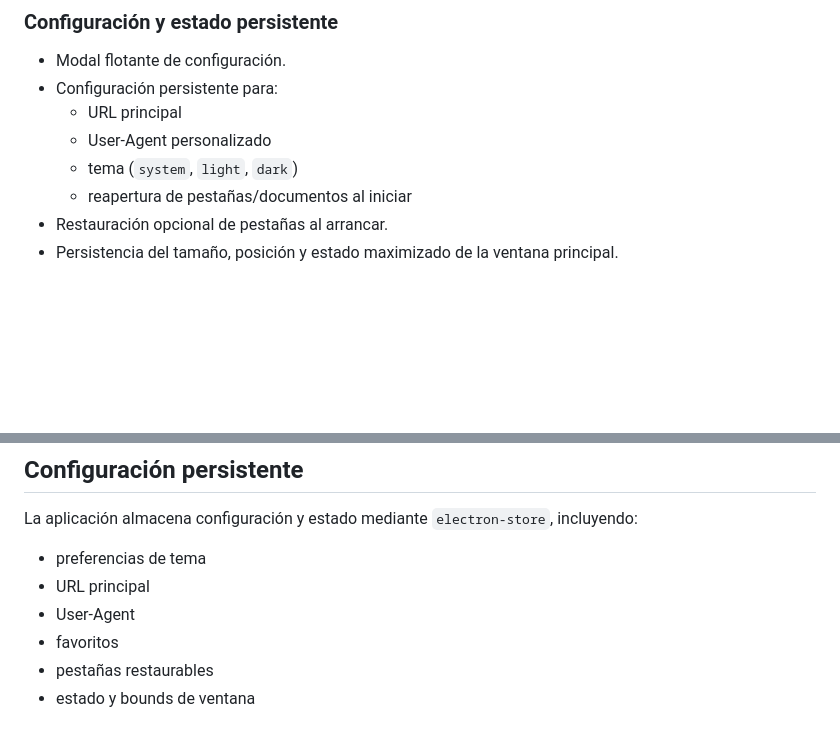
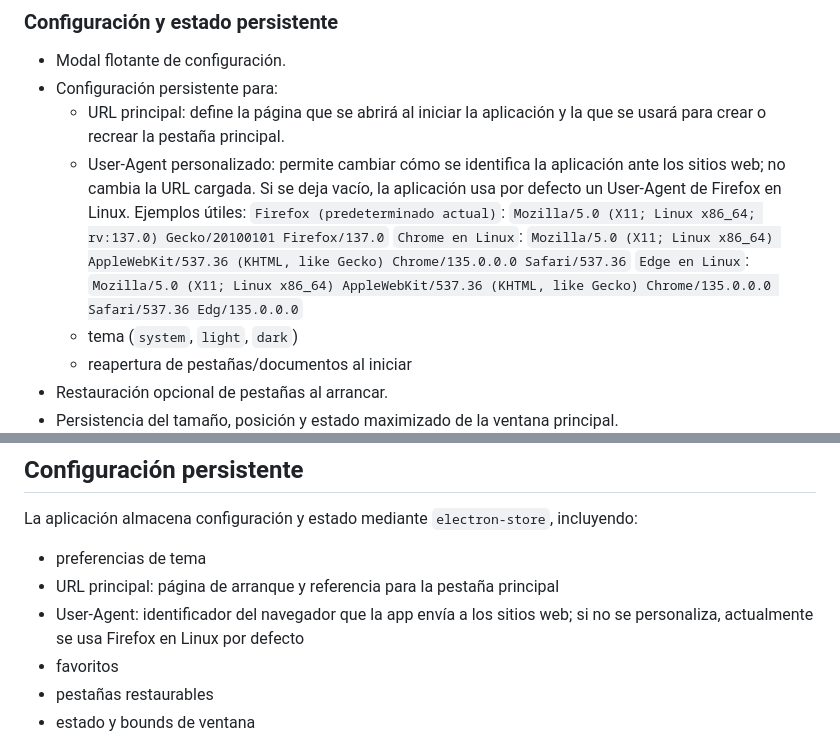
Before and after one commit to jgomezbau/Office365, a Markdown page: README.md, 2 parts joined by grey strips. Rendered like a GitHub page; blank space fills up the shorter version.

```diff
--- a/README.md
+++ b/README.md
@@ -61,8 +61,12 @@ El proyecto incluye:
 ### Configuración y estado persistente
 - Modal flotante de configuración.
 - Configuración persistente para:
-  - URL principal
-  - User-Agent personalizado
+  - URL principal: define la página que se abrirá al iniciar la aplicación y la que se usará para crear o recrear la pestaña principal.
+  - User-Agent personalizado: permite cambiar cómo se identifica la aplicación ante los sitios web; no cambia la URL cargada. Si se deja vacío, la aplicación usa por defecto un User-Agent de Firefox en Linux.
+    Ejemplos útiles:
+    `Firefox (predeterminado actual)`: `Mozilla/5.0 (X11; Linux x86_64; rv:137.0) Gecko/20100101 Firefox/137.0`
+    `Chrome en Linux`: `Mozilla/5.0 (X11; Linux x86_64) AppleWebKit/537.36 (KHTML, like Gecko) Chrome/135.0.0.0 Safari/537.36`
+    `Edge en Linux`: `Mozilla/5.0 (X11; Linux x86_64) AppleWebKit/537.36 (KHTML, like Gecko) Chrome/135.0.0.0 Safari/537.36 Edg/135.0.0.0`
   - tema (`system`, `light`, `dark`)
   - reapertura de pestañas/documentos al iniciar
 - Restauración opcional de pestañas al arrancar.
@@ -181,8 +185,8 @@ O365LinuxDesktop/
 
 La aplicación almacena configuración y estado mediante `electron-store`, incluyendo:
 - preferencias de tema
-- URL principal
-- User-Agent
+- URL principal: página de arranque y referencia para la pestaña principal
+- User-Agent: identificador del navegador que la app envía a los sitios web; si no se personaliza, actualmente se usa Firefox en Linux por defecto
 - favoritos
 - pestañas restaurables
 - estado y bounds de ventana
```
